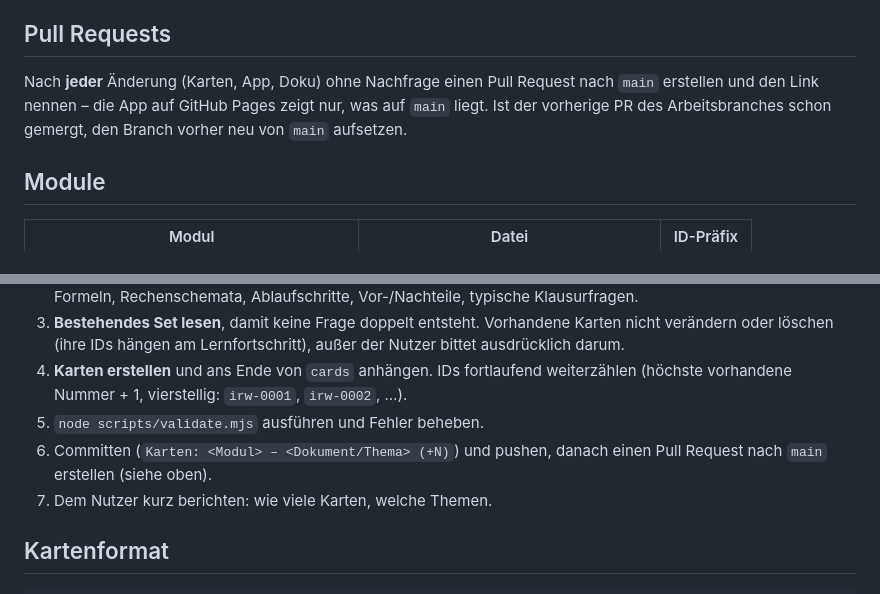
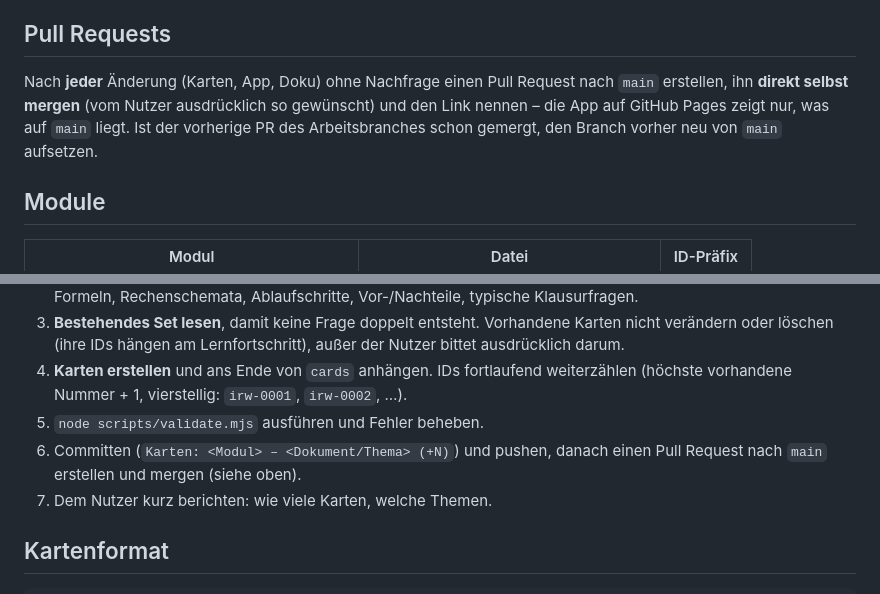
Before and after one commit to Silas2606/Karteikarten, a Markdown page: CLAUDE.md, 2 parts joined by grey strips. Drawn GitHub-style.

Commit message:
Doku: Pull Requests direkt selbst mergen
Co-Authored-By: Claude Opus 5.5 <noreply@anthropic.com>
Claude-Session: https://claude.ai/code/session_01PyPV9DJFNsEKFiaW1uex2E

```diff
--- a/CLAUDE.md
+++ b/CLAUDE.md
@@ -4,7 +4,7 @@ Dieses Repo ist eine statische Lern-App (`index.html`, `app.js`, `style.css`). D
 
 ## Pull Requests
 
-Nach **jeder** Änderung (Karten, App, Doku) ohne Nachfrage einen Pull Request nach `main` erstellen und den Link nennen – die App auf GitHub Pages zeigt nur, was auf `main` liegt. Ist der vorherige PR des Arbeitsbranches schon gemergt, den Branch vorher neu von `main` aufsetzen.
+Nach **jeder** Änderung (Karten, App, Doku) ohne Nachfrage einen Pull Request nach `main` erstellen, ihn **direkt selbst mergen** (vom Nutzer ausdrücklich so gewünscht) und den Link nennen – die App auf GitHub Pages zeigt nur, was auf `main` liegt. Ist der vorherige PR des Arbeitsbranches schon gemergt, den Branch vorher neu von `main` aufsetzen.
 
 ## Module
 
@@ -23,7 +23,7 @@ Nach **jeder** Änderung (Karten, App, Doku) ohne Nachfrage einen Pull Request n
 3. **Bestehendes Set lesen**, damit keine Frage doppelt entsteht. Vorhandene Karten nicht verändern oder löschen (ihre IDs hängen am Lernfortschritt), außer der Nutzer bittet ausdrücklich darum.
 4. **Karten erstellen** und ans Ende von `cards` anhängen. IDs fortlaufend weiterzählen (höchste vorhandene Nummer + 1, vierstellig: `irw-0001`, `irw-0002`, …).
 5. `node scripts/validate.mjs` ausführen und Fehler beheben.
-6. Committen (`Karten: <Modul> – <Dokument/Thema> (+N)`) und pushen, danach einen Pull Request nach `main` erstellen (siehe oben).
+6. Committen (`Karten: <Modul> – <Dokument/Thema> (+N)`) und pushen, danach einen Pull Request nach `main` erstellen und mergen (siehe oben).
 7. Dem Nutzer kurz berichten: wie viele Karten, welche Themen.
 
 ## Kartenformat
```
